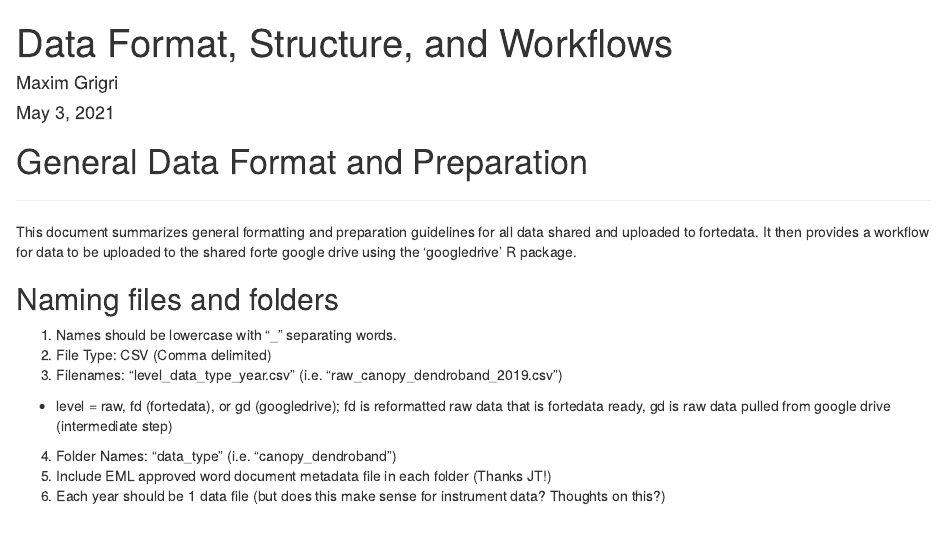
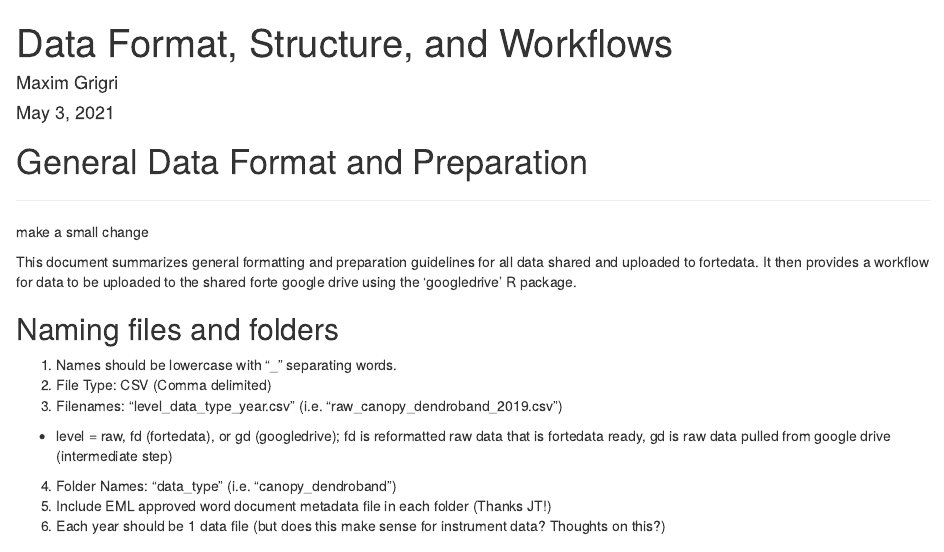
Before and after one commit to camerclay/goughlab_data_mgmt, an R Markdown document (data_structure&workflow.Rmd): the page in a window 1100 px wide, from its top. Rendered offline with R 4.5, knitr and Pandoc, with nearby package versions.

Commit message:
troubleshooting

```diff
--- a/data_structure&workflow.Rmd
+++ b/data_structure&workflow.Rmd
@@ -8,6 +8,8 @@ output: html_document
 # General Data Format and Preparation
 
 ***
+
+make a small change
 
 This document summarizes general formatting and preparation guidelines for all data
 shared and uploaded to fortedata. It then provides a workflow for data to be uploaded
```
